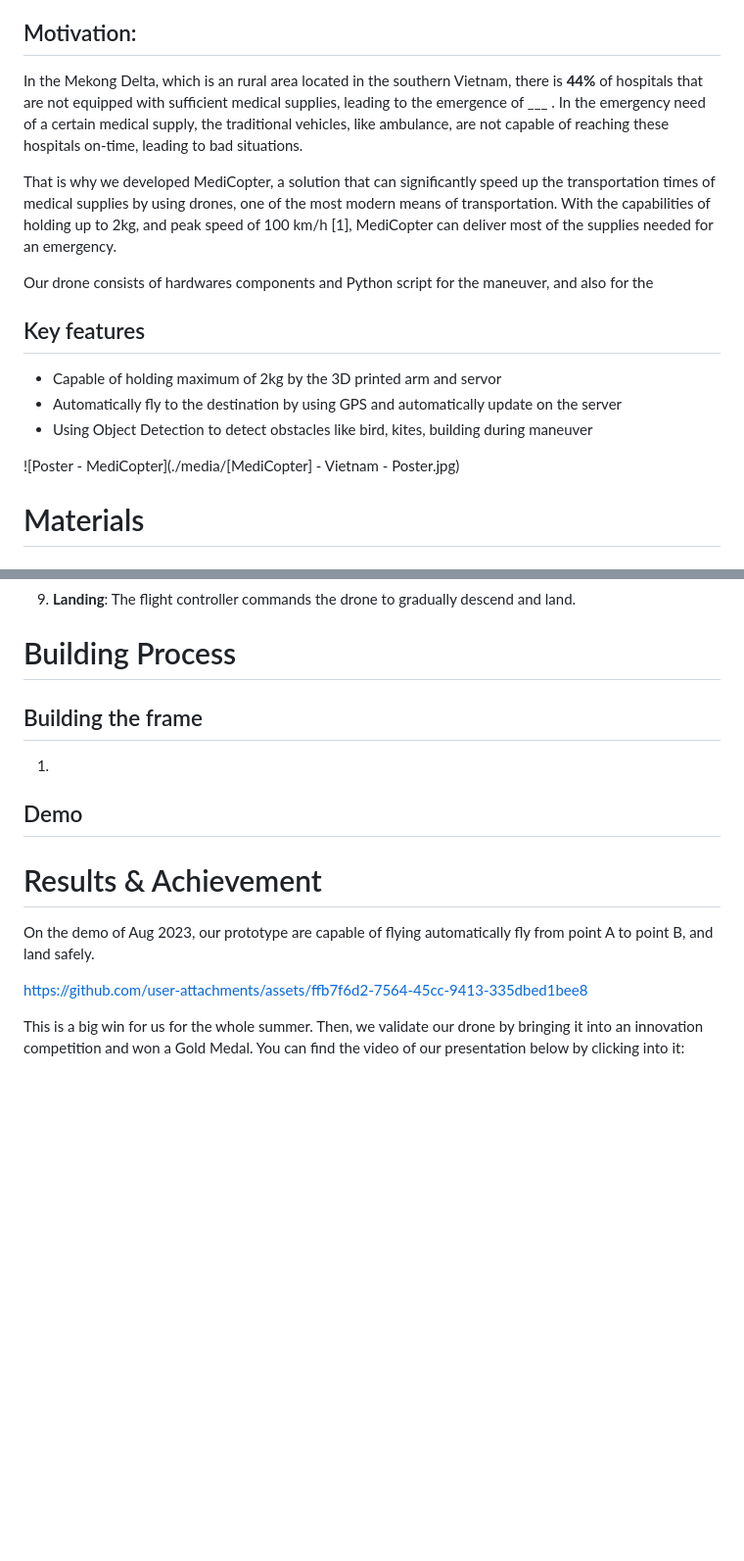
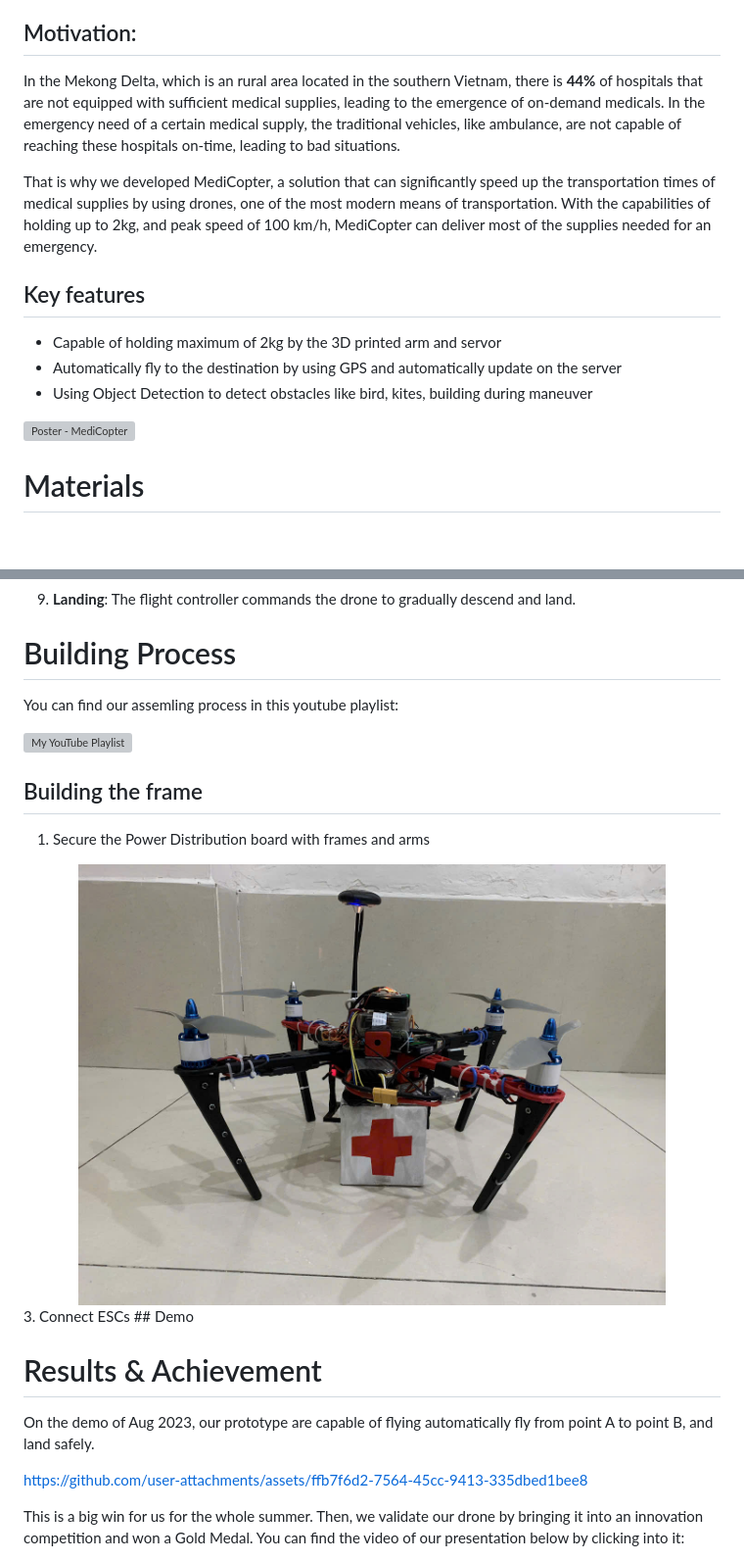
Before and after one commit to minhquyminhquy/MediCopter-Drone, a Markdown page: README.md, 2 parts joined by grey strips. Shown at 98% size. Rendered like a GitHub page; blank space fills up the shorter version; grey boxes are pictures that could not be loaded.

```diff
--- a/README.md
+++ b/README.md
@@ -4,19 +9,16 @@ Welcome to our space! We are Quy, Vinh, and Khoa from Gia Dinh High School, Viet
 # Introduction
 Our drone primarily consist of multicopter frame, various sensors, and a power manangement system. In order to run automatically, there is an **Raspberry Pi 4** that run Python script to maneuver the drone to the desired duration, meanwhile sending GPS location back to the computer and detecting obstacles. To ensure smooth flight, there is a **Pixhawk 2.4.8** fly controller that control the balance of the flight using PID, which we had tune for better balance.
 ## Motivation:
-In the Mekong Delta, which is an rural area located in the southern Vietnam, there is **44%** of hospitals that are not equipped with sufficient medical supplies, leading to the emergence of ___ . In the emergency need of a certain medical supply, the traditional vehicles, like ambulance, are not capable of reaching these hospitals on-time, leading to bad situations.
+In the Mekong Delta, which is an rural area located in the southern Vietnam, there is **44%** of hospitals that are not equipped with sufficient medical supplies, leading to the emergence of on-demand medicals. In the emergency need of a certain medical supply, the traditional vehicles, like ambulance, are not capable of reaching these hospitals on-time, leading to bad situations.
 
-That is why we developed MediCopter, a solution that can significantly speed up the transportation times of medical supplies by using drones, one of the most modern means of transportation. With the capabilities of holding up to 2kg, and peak speed of 100 km/h [1], MediCopter can deliver most of the supplies needed for an emergency.
-
-Our drone consists of hardwares components and Python script for the maneuver, and also for the
-
+That is why we developed MediCopter, a solution that can significantly speed up the transportation times of medical supplies by using drones, one of the most modern means of transportation. With the capabilities of holding up to 2kg, and peak speed of 100 km/h, MediCopter can deliver most of the supplies needed for an emergency.
 ## Key features
 
 * Capable of holding maximum of 2kg by the 3D printed arm and servor
 * Automatically fly to the destination by using GPS and automatically update on the server
- * Using Object Detection to detect obstacles like bird, kites, building during maneuver
+* Using Object Detection to detect obstacles like bird, kites, building during maneuver
 
-![Poster - MediCopter](./media/[MediCopter] - Vietnam - Poster.jpg)
+![Poster - MediCopter](media/poster.jpg)
 
 # Materials
 
@@ -75,8 +77,16 @@ The workflow consists of 3 objects: Computer, Raspberry Pi, Pixhawk (Flight Cont
 9. **Landing**: The flight controller commands the drone to gradually descend and land.
 
 # Building Process
+You can find our assemling process in this youtube playlist:
+
+[![My YouTube Playlist](https://i.ytimg.com/vi/Av5gm4qZClE/hqdefault.jpg?sqp=-oaymwExCNACELwBSFryq4qpAyMIARUAAIhCGAHwAQH4Ac4FgAKACooCDAgAEAEYciBZKD0wDw==&rs=AOn4CLAxeh6-WhTaF1w0ZvK9v_XqRcs9yA)]([https://www.youtube.com/playlist?list=PL1234567890](https://www.youtube.com/playlist?list=PL21Xkm88JcA4obuWS0P6m1VQUeOZoDrcb))
+
 ## Building the frame
-1.
+1. Secure the Power Distribution board with frames and arms
+  <div align="center">
+<img src="media/medicopter_landscape.jpg" alt="Poster - MediCopter" width="600"/>
+</div>
+3. Connect ESCs
 ## Demo
 
 # Results & Achievement
```
Also changed, not shown: other parts of README.md (+6 -1 lines).
